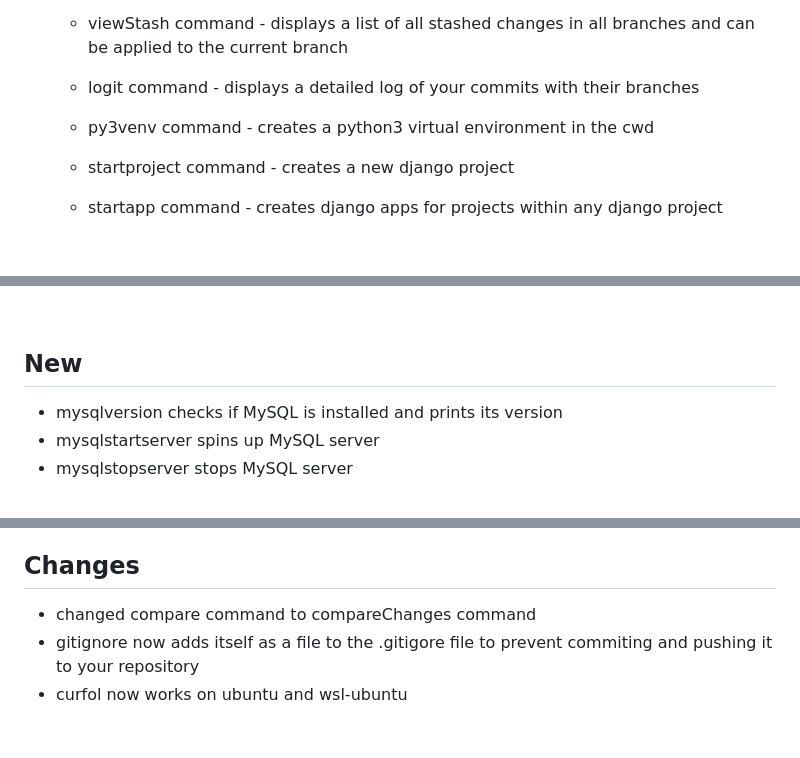
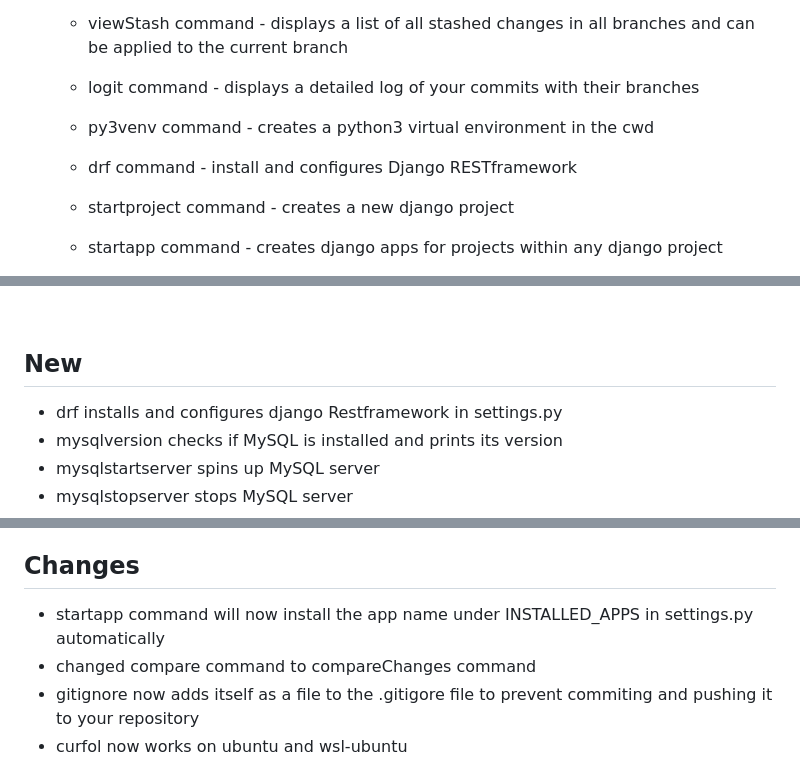
Before and after one commit to DafetiteOgaga/custom_commands, a Markdown page: README.md, 3 parts joined by grey strips. GitHub-like rendering; blank space fills up the shorter version.

```diff
--- a/README.md
+++ b/README.md
@@ -61,6 +61,7 @@
 	* logit command - displays a detailed log of your commits with their branches
 
    * py3venv command - creates a python3 virtual environment in the cwd
+   * drf command - install and configures Django RESTframework
 	* startproject command - creates a new django project
 	* startapp command - creates django apps for projects within any django project
 	* runserver command - spins up the django development server from any directory"
@@ -110,6 +111,7 @@ This file contains the notable changes made to the Custom Commands project.
 <br>
 
 ## New
+   - drf installs and configures django Restframework in settings.py
    - mysqlversion checks if MySQL is installed and prints its version
    - mysqlstartserver spins up MySQL server
    - mysqlstopserver stops MySQL server
@@ -178,6 +180,7 @@ This file contains the notable changes made to the Custom Commands project.
 
 
 ## Changes
+   - startapp command will now install the app name under INSTALLED_APPS in settings.py automatically
    - changed compare command to compareChanges command
    - gitignore now adds itself as a file to the .gitigore file to prevent commiting and pushing it to your repository
    - curfol now works on ubuntu and wsl-ubuntu
```
Also changed, not shown: other parts of README.md (+1 -0 lines).
